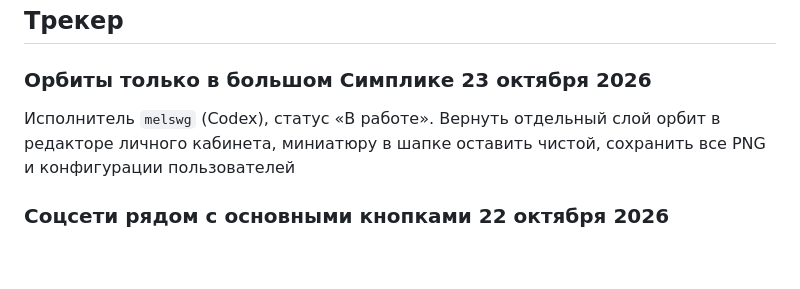
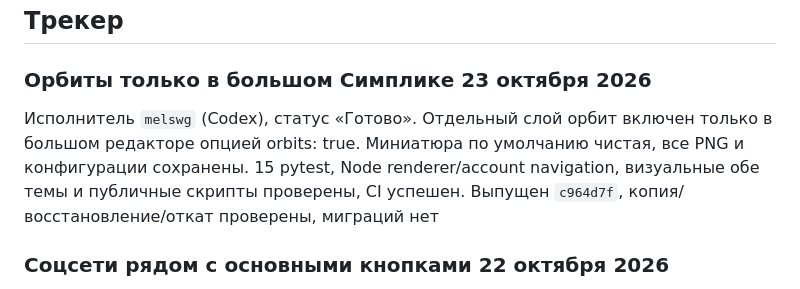
Before and after one commit to melswg/MosPolyPhisics, a Markdown page: docs/TASKS.md, the part around the change. GitHub-like rendering; blank space fills up the shorter version.

Commit message:
docs(deploy): record preview-only mascot orbits release

```diff
--- a/docs/TASKS.md
+++ b/docs/TASKS.md
@@ -30,9 +30,11 @@
 
 ### Орбиты только в большом Симплике 23 октября 2026
 
-Исполнитель `melswg` (Codex), статус «В работе». Вернуть отдельный слой
-орбит в редакторе личного кабинета, миниатюру в шапке оставить чистой,
-сохранить все PNG и конфигурации пользователей
+Исполнитель `melswg` (Codex), статус «Готово». Отдельный слой орбит включен
+только в большом редакторе опцией orbits: true. Миниатюра по умолчанию чистая,
+все PNG и конфигурации сохранены. 15 pytest, Node renderer/account navigation,
+визуальные обе темы и публичные скрипты проверены, CI успешен.
+Выпущен `c964d7f`, копия/восстановление/откат проверены, миграций нет
 
 ### Соцсети рядом с основными кнопками 22 октября 2026
 
```
Also changed, not shown: docs/DEPLOY_2026-10-23.md (added, +38 -0 lines).
